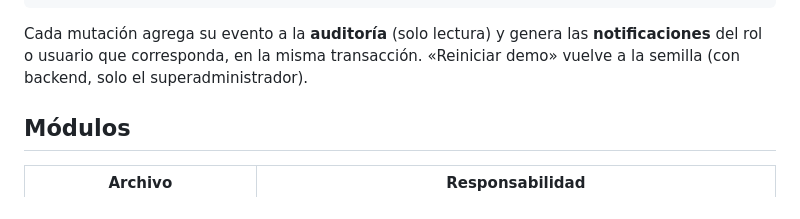
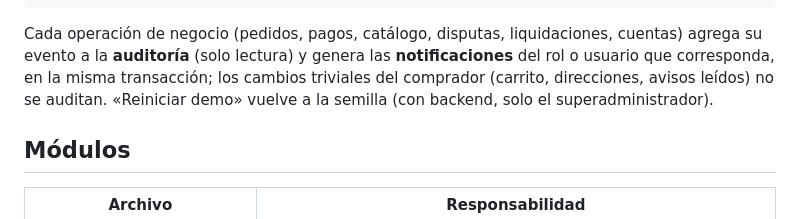
Before and after one commit to rengifojjrr/Marketplace, a Markdown page: docs/BETA-FUNCIONAL.md, the part around the change. Rendered like a GitHub page.

Commit message:
Precisa qué operaciones quedan en la auditoría
Co-Authored-By: Claude Opus 5.5 <noreply@anthropic.com>
Claude-Session: https://claude.ai/code/session_01MebnBmAcYj7xFmHF28zosm

````diff
--- a/docs/BETA-FUNCIONAL.md
+++ b/docs/BETA-FUNCIONAL.md
@@ -23,8 +23,11 @@ Comprador reclama ──────► fondos congelados ──► Ops resuelve
 Seller crea producto ───► cola de moderación ──► aprobado ──► visible en tienda
 ```
 
-Cada mutación agrega su evento a la **auditoría** (solo lectura) y genera las
-**notificaciones** del rol o usuario que corresponda, en la misma transacción.
+Cada operación de negocio (pedidos, pagos, catálogo, disputas, liquidaciones,
+cuentas) agrega su evento a la **auditoría** (solo lectura) y genera las
+**notificaciones** del rol o usuario que corresponda, en la misma
+transacción; los cambios triviales del comprador (carrito, direcciones,
+avisos leídos) no se auditan.
 «Reiniciar demo» vuelve a la semilla (con backend, solo el superadministrador).
 
 ## Módulos
````
